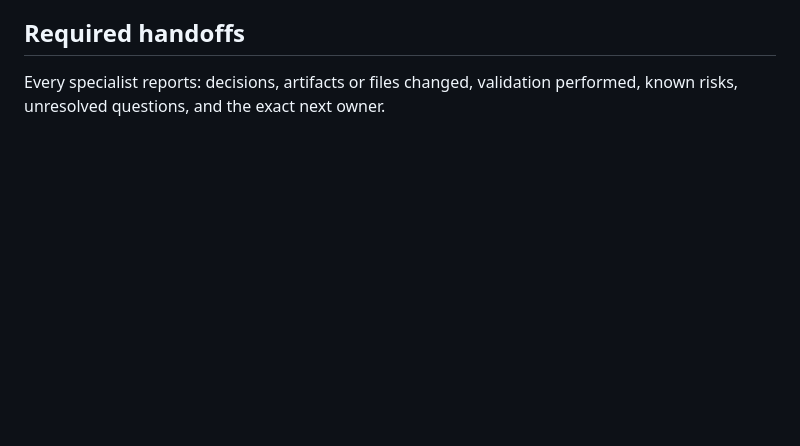
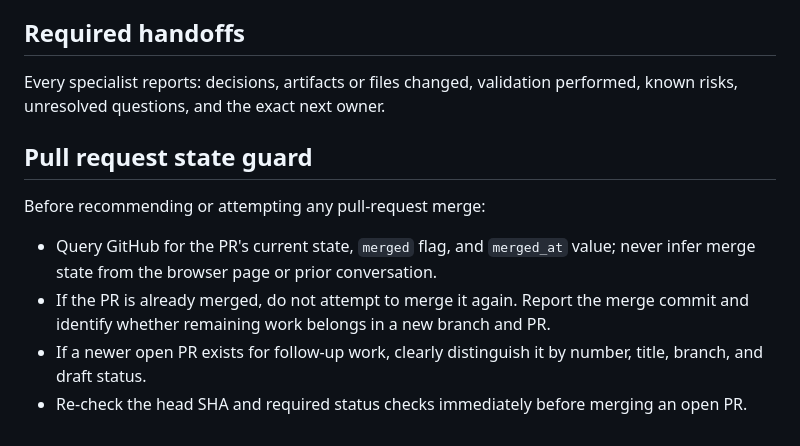
Before and after one commit to dioscarr/glucoplate-ai, a Markdown page: AGENTS.md, the part around the change. Rendered like a GitHub page; blank space fills up the shorter version.

Commit message:
docs: require PR merge-state verification

```diff
--- a/AGENTS.md
+++ b/AGENTS.md
@@ -57,3 +57,10 @@ Premium means calm, intentional, distinctive, and highly usable.
 
 ## Required handoffs
 Every specialist reports: decisions, artifacts or files changed, validation performed, known risks, unresolved questions, and the exact next owner.
+
+## Pull request state guard
+Before recommending or attempting any pull-request merge:
+- Query GitHub for the PR's current state, `merged` flag, and `merged_at` value; never infer merge state from the browser page or prior conversation.
+- If the PR is already merged, do not attempt to merge it again. Report the merge commit and identify whether remaining work belongs in a new branch and PR.
+- If a newer open PR exists for follow-up work, clearly distinguish it by number, title, branch, and draft status.
+- Re-check the head SHA and required status checks immediately before merging an open PR.
```
